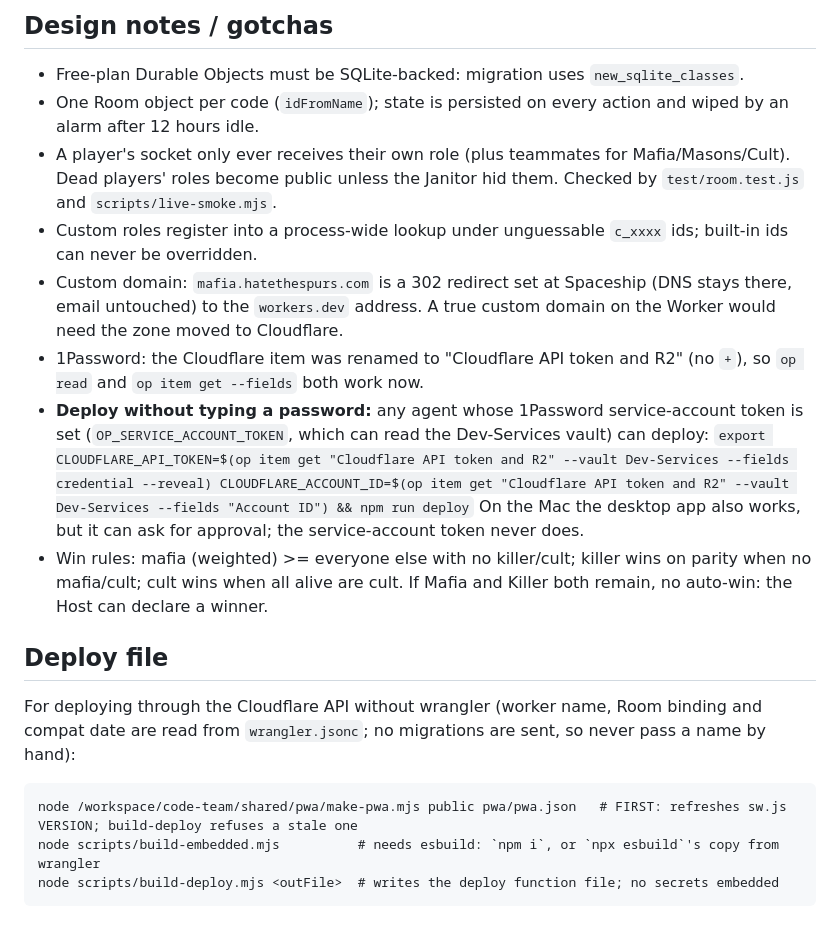
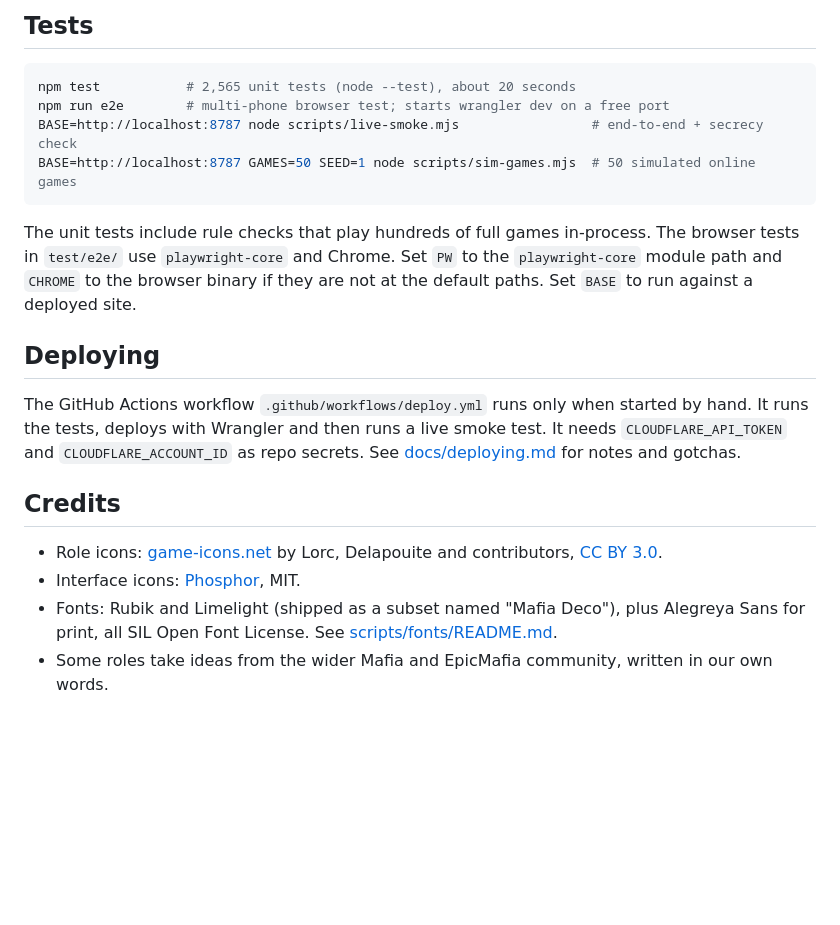
Before and after one commit to nishantk29/mafia-night, a Markdown page: README.md, the part around one of its changes. Drawn GitHub-style; blank space fills up the shorter version.

````diff
--- a/README.md
+++ b/README.md
@@ -67,22 +57,22 @@ Cloudflare token, account ID and R2 keys, and the Spaceship API key and secret,
 
-## Design notes / gotchas
-- Free-plan Durable Objects must be SQLite-backed: migration uses `new_sqlite_classes`.
-- One Room object per code (`idFromName`); state is persisted on every action and wiped by an alarm after 12 hours idle.
-- A player's socket only ever receives their own role (plus teammates for Mafia/Masons/Cult). Dead players' roles become public unless the Janitor hid them. Checked by `test/room.test.js` and `scripts/live-smoke.mjs`.
-- Custom roles register into a process-wide lookup under unguessable `c_xxxx` ids; built-in ids can never be overridden.
-- Custom domain: `mafia.hatethespurs.com` is a 302 redirect set at Spaceship (DNS stays there, email untouched) to the `workers.dev` address. A true custom domain on the Worker would need the zone moved to Cloudflare.
-- 1Password: the Cloudflare item was renamed to "Cloudflare API token and R2" (no `+`), so `op read` and `op item get --fields` both work now.
-- **Deploy without typing a password:** any agent whose 1Password service-account token is set (`OP_SERVICE_ACCOUNT_TOKEN`, which can read the Dev-Services vault) can deploy:
-  `export CLOUDFLARE_API_TOKEN=$(op item get "Cloudflare API token and R2" --vault Dev-Services --fields credential --reveal) CLOUDFLARE_ACCOUNT_ID=$(op item get "Cloudflare API token and R2" --vault Dev-Services --fields "Account ID") && npm run deploy`
-  On the Mac the desktop app also works, but it can ask for approval; the service-account token never does.
-- Win rules: mafia (weighted) >= everyone else with no killer/cult; killer wins on parity when no mafia/cult; cult wins when all alive are cult. If Mafia and Killer both remain, no auto-win: the Host can declare a winner.
+## Tests
 
-## Deploy file
+```bash
+npm test           # 2,565 unit tests (node --test), about 20 seconds
+npm run e2e        # multi-phone browser test; starts wrangler dev on a free port
+BASE=http://localhost:8787 node scripts/live-smoke.mjs                 # end-to-end + secrecy check
+BASE=http://localhost:8787 GAMES=50 SEED=1 node scripts/sim-games.mjs  # 50 simulated online games
+```
 
-For deploying through the Cloudflare API without wrangler (worker name, Room binding and compat date are read from `wrangler.jsonc`; no migrations are sent, so never pass a name by hand):
+The unit tests include rule checks that play hundreds of full games in-process. The browser tests in `test/e2e/` use `playwright-core` and Chrome. Set `PW` to the `playwright-core` module path and `CHROME` to the browser binary if they are not at the default paths. Set `BASE` to run against a deployed site.
 
-```
-node /workspace/code-team/shared/pwa/make-pwa.mjs public pwa/pwa.json   # FIRST: refreshes sw.js VERSION; build-deploy refuses a stale one
-node scripts/build-embedded.mjs          # needs esbuild: `npm i`, or `npx esbuild`'s copy from wrangler
-node scripts/build-deploy.mjs <outFile>  # writes the deploy function file; no secrets embedded
-```
+## Deploying
+
+The GitHub Actions workflow `.github/workflows/deploy.yml` runs only when started by hand. It runs the tests, deploys with Wrangler and then runs a live smoke test. It needs `CLOUDFLARE_API_TOKEN` and `CLOUDFLARE_ACCOUNT_ID` as repo secrets. See [docs/deploying.md](docs/deploying.md) for notes and gotchas.
+
+## Credits
+
+- Role icons: [game-icons.net](https://game-icons.net) by Lorc, Delapouite and contributors, [CC BY 3.0](https://creativecommons.org/licenses/by/3.0/).
+- Interface icons: [Phosphor](https://phosphoricons.com), MIT.
+- Fonts: Rubik and Limelight (shipped as a subset named "Mafia Deco"), plus Alegreya Sans for print, all SIL Open Font License. See [scripts/fonts/README.md](scripts/fonts/README.md).
+- Some roles take ideas from the wider Mafia and EpicMafia community, written in our own words.
````
Also changed, not shown: other parts of README.md (+41 -51 lines), docs/deploying.md (added, +37 -0 lines), docs/screenshots/home-phone.png (added), docs/screenshots/host-night-desktop.png (added), docs/screenshots/player-roles-phone.png (added).
